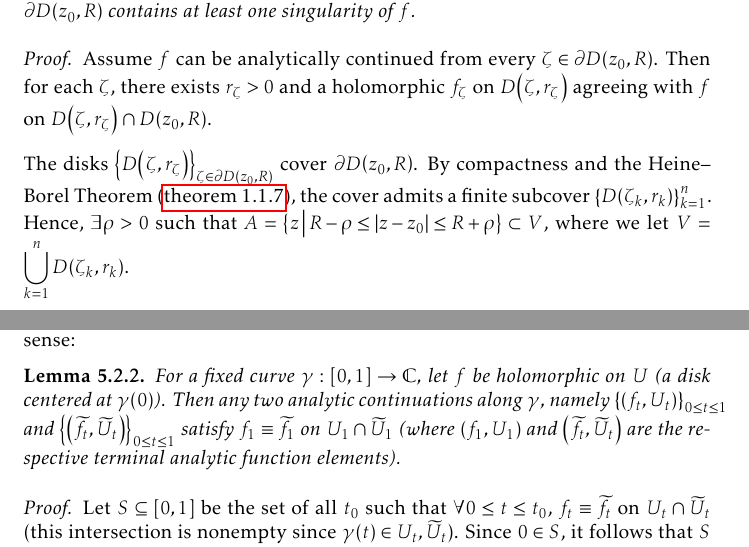
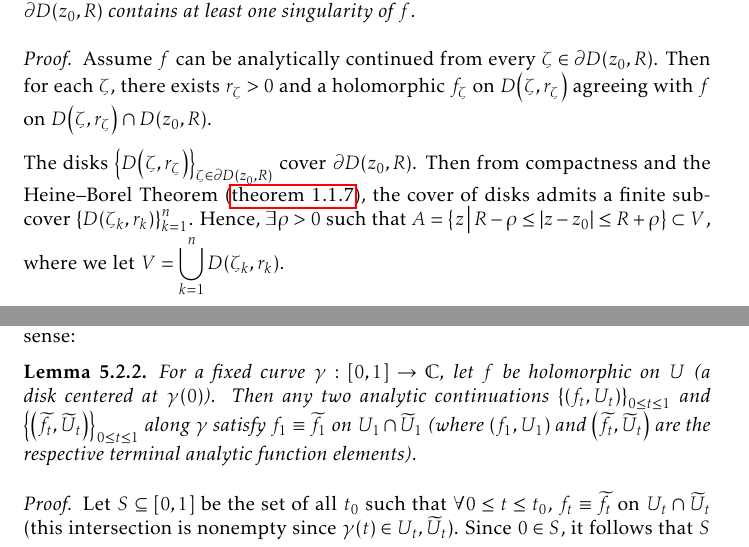
Before and after one commit to slipperking/complex-analysis-latex, a LaTeX document (main.tex): two parts of pages 133 and 136 of 190, joined at a grey line, cut so that both start at the same text. Compiled offline with pdfLaTeX.

Commit message:
overleaf_to_git (Sat Sep 20 01:09:10 2025 -0700): update main.tex from r21732 to r21737

```diff
--- a/main.tex
+++ b/main.tex
@@ -3122,7 +3122,7 @@ If \(\rho>R-\abs{z_1-z_0}\), then \(f\) extends analytically to \(D\qty(z_0,R) \
 \begin{proof}
     Assume \(f\) can be analytically continued from every \(\zeta\in\partial D\qty(z_0,R)\). Then for each \(\zeta\), there exists \(r_\zeta>0\) and a holomorphic \(f_\zeta\) on \(D\qty(\zeta,r_\zeta)\) agreeing with \(f\) on \(D\qty(\zeta,r_\zeta) \cap D\qty(z_0,R)\).
 
-    The disks \(\cbraces{D\qty(\zeta,r_\zeta)}_{\zeta \in\partial D\qty(z_0,R)}\) cover \(\partial D\qty(z_0,R)\). By compactness and the Heine--Borel Theorem (\cref{thm:heineborel}), the cover admits a finite subcover \(\qty{D\qty(\zeta_k,r_k)}_{k=1}^n\). Hence, \(\exists\rho>0\) such that \(A=\cbraces{z}{R-\rho\leq\abs{z-z_0}\leq R+\rho}\subset V\), where we let \(V=\bigcup_{k=1}^n D\qty(\zeta_k,r_k)\).
+    The disks \(\cbraces{D\qty(\zeta,r_\zeta)}_{\zeta \in\partial D\qty(z_0,R)}\) cover \(\partial D\qty(z_0,R)\). Then from compactness and the Heine--Borel Theorem (\cref{thm:heineborel}), the cover of disks admits a finite subcover \(\qty{D\qty(\zeta_k,r_k)}_{k=1}^n\). Hence, \(\exists\rho>0\) such that \(A=\cbraces{z}{R-\rho\leq\abs{z-z_0}\leq R+\rho}\subset V\), where we let \(V=\bigcup_{k=1}^n D\qty(\zeta_k,r_k)\).
 
     Define \(\Phi:V\to\mathbb{C}\) by \(\Phi(z)=f_{\zeta_k}(z)\) if \(z\in D\qty(\zeta_k,r_k)\). This is well-defined: If \(z\in D\qty(\zeta_i,r_i)\cap D\qty(\zeta_j,r_j)\), then \(D\qty(\zeta_i,r_i)\cap D\qty(\zeta_j,r_j) \cap D\qty(z_0,R)\neq\emptyset\), and \(f_{\zeta_i}=f_{\zeta_j}=f\) there. By the Identity Theorem (\cref{thm:identity}), \(f_{\zeta_i}\equiv f_{\zeta_j}\) on \(D\qty(\zeta_i,r_i)\cap D\qty(\zeta_j,r_j)\).
 
@@ -3179,7 +3179,7 @@ This is a common issue when it comes to the problem of analytic continuation. Th
 \end{definition}
 For a fixed curve, such analytic continuations are unique in the following sense:
 \begin{lemma}\label{lemma:analyticcontinuationalongcurveuniqueness}
-    For a fixed curve \(\gamma:[0,1]\to\mathbb{C}\), let \(f\) be holomorphic on \(U\) (a disk centered at \(\gamma(0)\)). Then any two analytic continuations along \(\gamma\), namely \(\qty{\qty(f_t,U_t)}_{0\leq t\leq 1}\) and \(\qty{\qty(\widetilde{f}_t,\widetilde{U}_t)}_{0\leq t\leq 1}\) satisfy \(f_1\equiv\widetilde{f}_1\) on \(U_1\cap\widetilde{U}_1\) (where \(\qty(f_1,U_1)\) and \(\qty(\widetilde{f}_t,\widetilde{U}_t)\) are the respective terminal analytic function elements).
+    For a fixed curve \(\gamma:[0,1]\to\mathbb{C}\), let \(f\) be holomorphic on \(U\) (a disk centered at \(\gamma(0)\)). Then any two analytic continuations \(\qty{\qty(f_t,U_t)}_{0\leq t\leq 1}\) and \(\qty{\qty(\widetilde{f}_t,\widetilde{U}_t)}_{0\leq t\leq 1}\) along \(\gamma\) satisfy \(f_1\equiv\widetilde{f}_1\) on \(U_1\cap\widetilde{U}_1\) (where \(\qty(f_1,U_1)\) and \(\qty(\widetilde{f}_t,\widetilde{U}_t)\) are the respective terminal analytic function elements).
 \end{lemma}
 \begin{proof}
     Let \(S\subseteq[0,1]\) be the set of all \(t_0\) such that \(\forall 0\leq t\leq t_0\), \(f_t\equiv \widetilde{f}_t\) on \(U_t\cap\widetilde{U}_t\) (this intersection is nonempty since \(\gamma(t)\in U_t,\widetilde{U}_t\)). Since \(0\in S\), it follows that \(S\) is nonempty.
```
